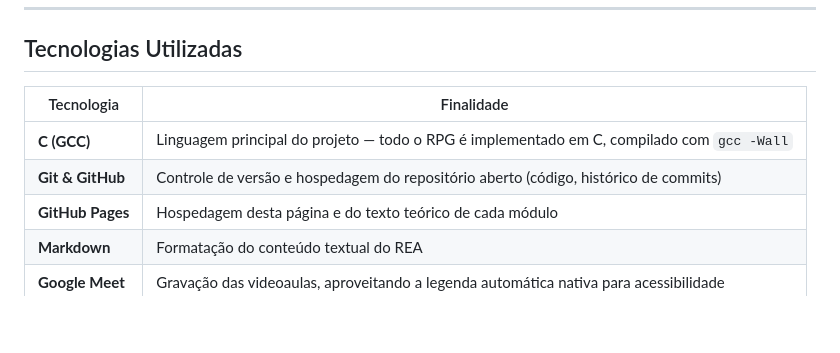
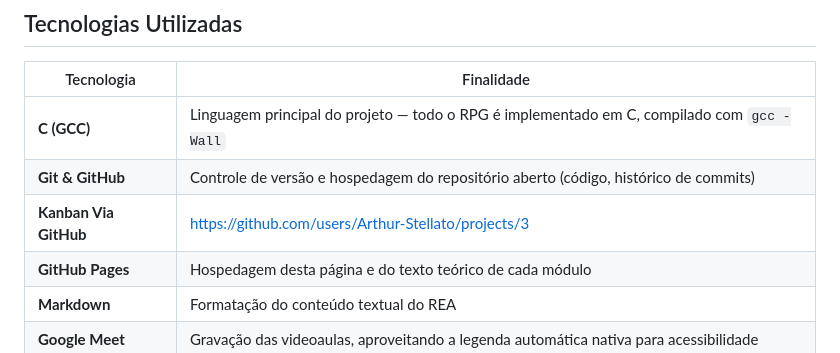
Before and after one commit to Arthur-Stellato/Certificatora-C-De-Aventura, a Markdown page: README.md, the part around the change. Rendered like a GitHub page; blank space fills up the shorter version.

Commit message:
Add Kanban link to project technologies section

```diff
--- a/README.md
+++ b/README.md
@@ -22,6 +22,7 @@ Curso-base: **Introdução à Programação** (Bloco 1)
 |---|---|
 | **C (GCC)** | Linguagem principal do projeto — todo o RPG é implementado em C, compilado com `gcc -Wall` |
 | **Git & GitHub** | Controle de versão e hospedagem do repositório aberto (código, histórico de commits) |
+| **Kanban Via GitHub** | https://github.com/users/Arthur-Stellato/projects/3 |
 | **GitHub Pages** | Hospedagem desta página e do texto teórico de cada módulo |
 | **Markdown** | Formatação do conteúdo textual do REA |
 | **Google Meet** | Gravação das videoaulas, aproveitando a legenda automática nativa para acessibilidade |
```
